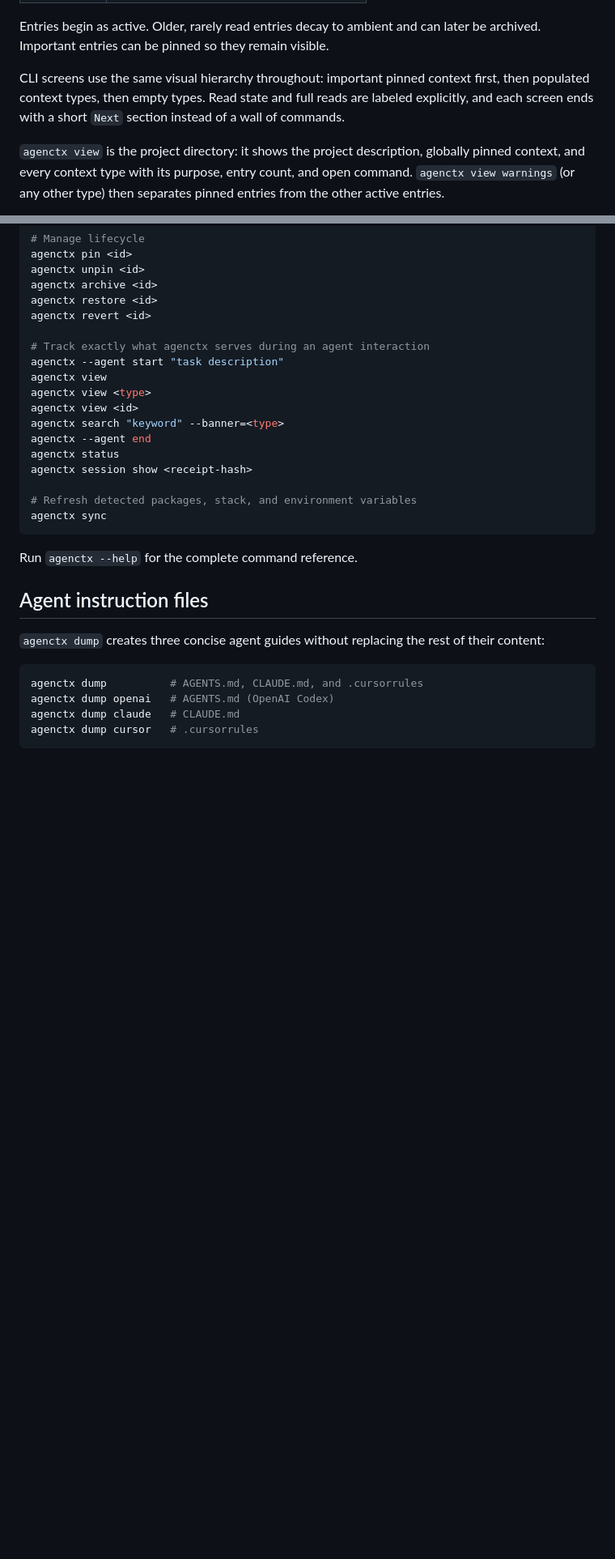
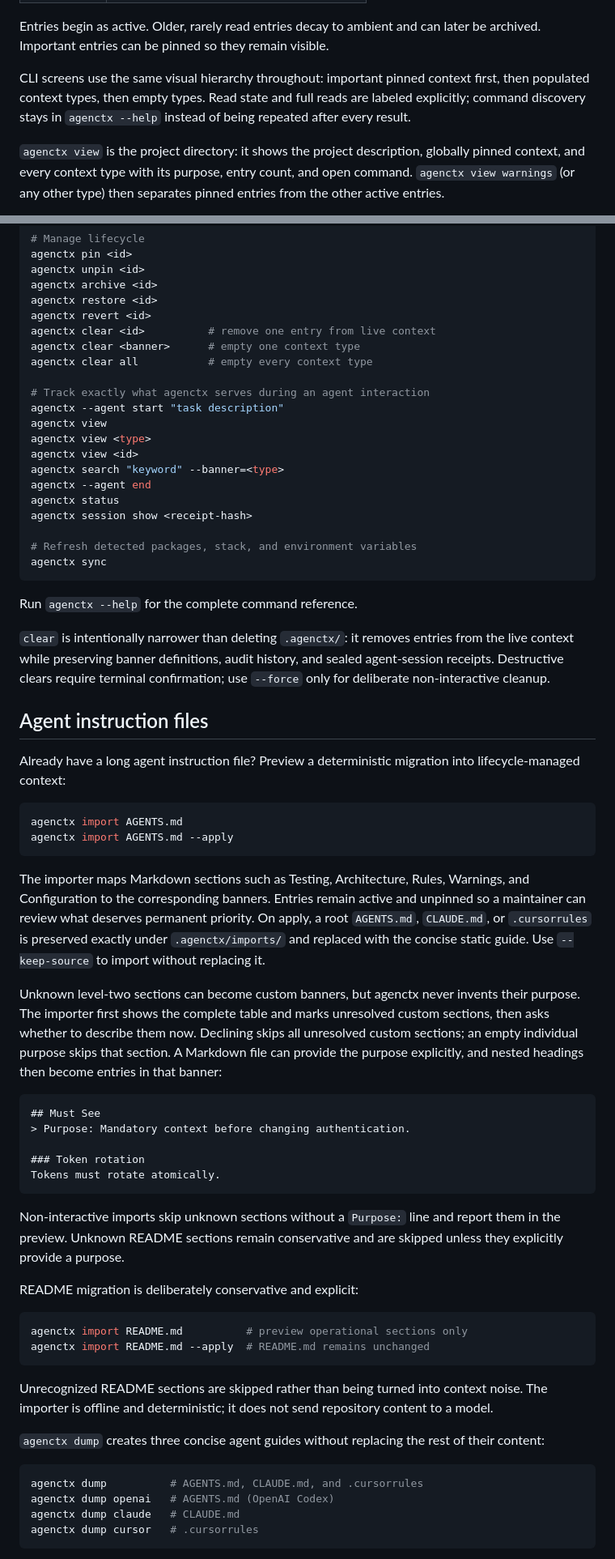
Before and after one commit to YMuskrat/agentctx, a Markdown page: README.md, 2 parts joined by grey strips. Shown: that part at 81% size. Rendered like a GitHub page; blank space fills up the shorter version.

Commit message:
Prepare lifecycle context workflows for release

````diff
--- a/README.md
+++ b/README.md
@@ -78,7 +78,7 @@ An autonomous agent discovers and reads relevant context. Afterward, a human fin
 
 Entries begin as active. Older, rarely read entries decay to ambient and can later be archived. Important entries can be pinned so they remain visible.
 
-CLI screens use the same visual hierarchy throughout: important pinned context first, then populated context types, then empty types. Read state and full reads are labeled explicitly, and each screen ends with a short `Next` section instead of a wall of commands.
+CLI screens use the same visual hierarchy throughout: important pinned context first, then populated context types, then empty types. Read state and full reads are labeled explicitly; command discovery stays in `agenctx --help` instead of being repeated after every result.
 
 `agenctx view` is the project directory: it shows the project description, globally pinned context, and every context type with its purpose, entry count, and open command. `agenctx view warnings` (or any other type) then separates pinned entries from the other active entries.
 
@@ -106,6 +106,9 @@ agenctx unpin <id>
 agenctx archive <id>
 agenctx restore <id>
 agenctx revert <id>
+agenctx clear <id>          # remove one entry from live context
+agenctx clear <banner>      # empty one context type
+agenctx clear all           # empty every context type
 
 # Track exactly what agenctx serves during an agent interaction
 agenctx --agent start "task description"
@@ -123,7 +126,39 @@ agenctx sync
 
 Run `agenctx --help` for the complete command reference.
 
+`clear` is intentionally narrower than deleting `.agenctx/`: it removes entries from the live context while preserving banner definitions, audit history, and sealed agent-session receipts. Destructive clears require terminal confirmation; use `--force` only for deliberate non-interactive cleanup.
+
 ## Agent instruction files
+
+Already have a long agent instruction file? Preview a deterministic migration into lifecycle-managed context:
+
+```sh
+agenctx import AGENTS.md
+agenctx import AGENTS.md --apply
+```
+
+The importer maps Markdown sections such as Testing, Architecture, Rules, Warnings, and Configuration to the corresponding banners. Entries remain active and unpinned so a maintainer can review what deserves permanent priority. On apply, a root `AGENTS.md`, `CLAUDE.md`, or `.cursorrules` is preserved exactly under `.agenctx/imports/` and replaced with the concise static guide. Use `--keep-source` to import without replacing it.
+
+Unknown level-two sections can become custom banners, but agenctx never invents their purpose. The importer first shows the complete table and marks unresolved custom sections, then asks whether to describe them now. Declining skips all unresolved custom sections; an empty individual purpose skips that section. A Markdown file can provide the purpose explicitly, and nested headings then become entries in that banner:
+
+```md
+## Must See
+> Purpose: Mandatory context before changing authentication.
+
+### Token rotation
+Tokens must rotate atomically.
+```
+
+Non-interactive imports skip unknown sections without a `Purpose:` line and report them in the preview. Unknown README sections remain conservative and are skipped unless they explicitly provide a purpose.
+
+README migration is deliberately conservative and explicit:
+
+```sh
+agenctx import README.md          # preview operational sections only
+agenctx import README.md --apply  # README.md remains unchanged
+```
+
+Unrecognized README sections are skipped rather than being turned into context noise. The importer is offline and deterministic; it does not send repository content to a model.
 
 `agenctx dump` creates three concise agent guides without replacing the rest of their content:
 
````
Also changed, not shown: assets/agenctx-agent-demo.gif, assets/agenctx-human-demo.gif, assets/agenctx-teaser.gif, 13 other files.
